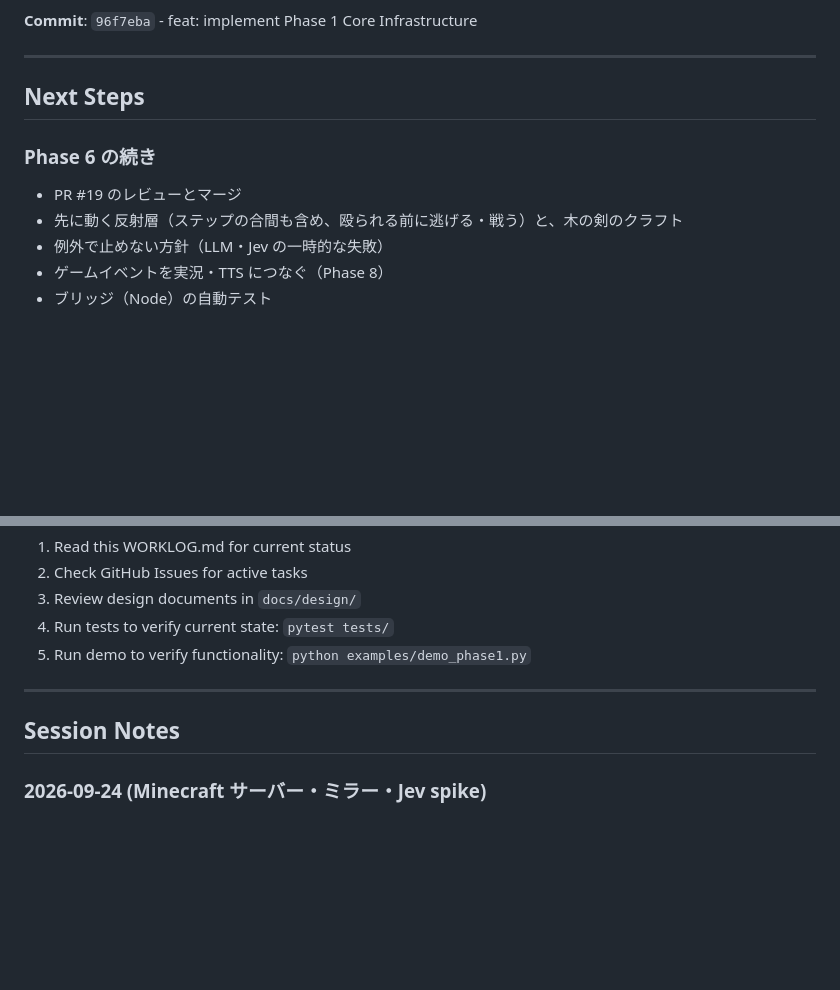
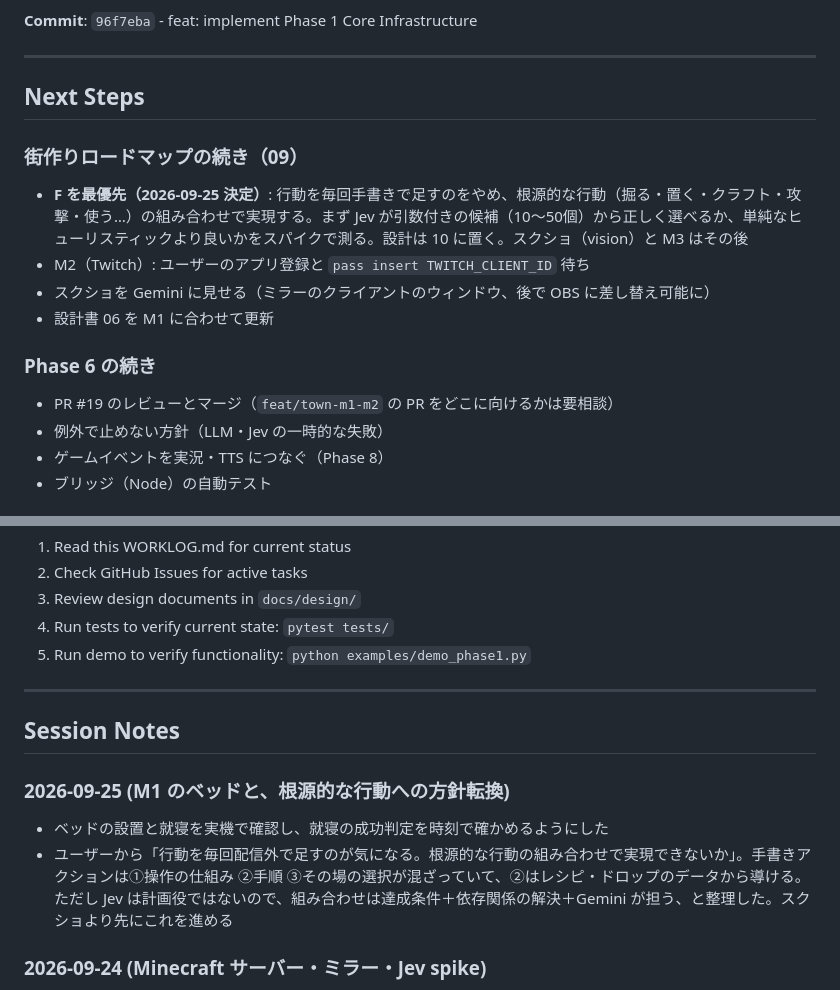
Before and after one commit to Im-neko/AILoveShen, a Markdown page: docs/WORKLOG.md, 2 parts joined by grey strips. GitHub-like rendering; blank space fills up the shorter version.

```diff
--- a/docs/WORKLOG.md
+++ b/docs/WORKLOG.md
@@ -360,10 +391,16 @@ TypeSafe AI の System One モデル **Jev** + **Mineflayer** ブリッジ構成
 
 ## Next Steps
 
+### 街作りロードマップの続き（09）
+
+- **F を最優先（2026-09-25 決定）**: 行動を毎回手書きで足すのをやめ、根源的な行動（掘る・置く・クラフト・攻撃・使う…）の組み合わせで実現する。まず Jev が引数付きの候補（10〜50個）から正しく選べるか、単純なヒューリスティックより良いかをスパイクで測る。設計は 10 に置く。スクショ（vision）と M3 はその後
+- M2（Twitch）: ユーザーのアプリ登録と `pass insert TWITCH_CLIENT_ID` 待ち
+- スクショを Gemini に見せる（ミラーのクライアントのウィンドウ、後で OBS に差し替え可能に）
+- 設計書 06 を M1 に合わせて更新
+
 ### Phase 6 の続き
 
-- PR #19 のレビューとマージ
-- 先に動く反射層（ステップの合間も含め、殴られる前に逃げる・戦う）と、木の剣のクラフト
+- PR #19 のレビューとマージ（`feat/town-m1-m2` の PR をどこに向けるかは要相談）
 - 例外で止めない方針（LLM・Jev の一時的な失敗）
 - ゲームイベントを実況・TTS につなぐ（Phase 8）
 - ブリッジ（Node）の自動テスト
@@ -471,6 +508,10 @@ Refer to design document: `docs/design/07_phase7_obs_integration.md`
 
 ## Session Notes
 
+### 2026-09-25 (M1 のベッドと、根源的な行動への方針転換)
+- ベッドの設置と就寝を実機で確認し、就寝の成功判定を時刻で確かめるようにした
+- ユーザーから「行動を毎回配信外で足すのが気になる。根源的な行動の組み合わせで実現できないか」。手書きアクションは①操作の仕組み ②手順 ③その場の選択が混ざっていて、②はレシピ・ドロップのデータから導ける。ただし Jev は計画役ではないので、組み合わせは達成条件＋依存関係の解決＋Gemini が担う、と整理した。スクショより先にこれを進める
+
 ### 2026-09-24 (Minecraft サーバー・ミラー・Jev spike)
 - Minecraft サーバーを Docker で起動し、Mineflayer の bot で参加と移動を確認した
 - bot として参加すると、カメラの動きや UI が配信向きではない。そこで、パケットを実クライアントに中継する方式（プロトコルミラー）を採用し、spike で検証した
```
Also changed, not shown: other parts of docs/WORKLOG.md (+34 -3 lines), docs/design/09_town_building_roadmap.md (+2 -0 lines).
